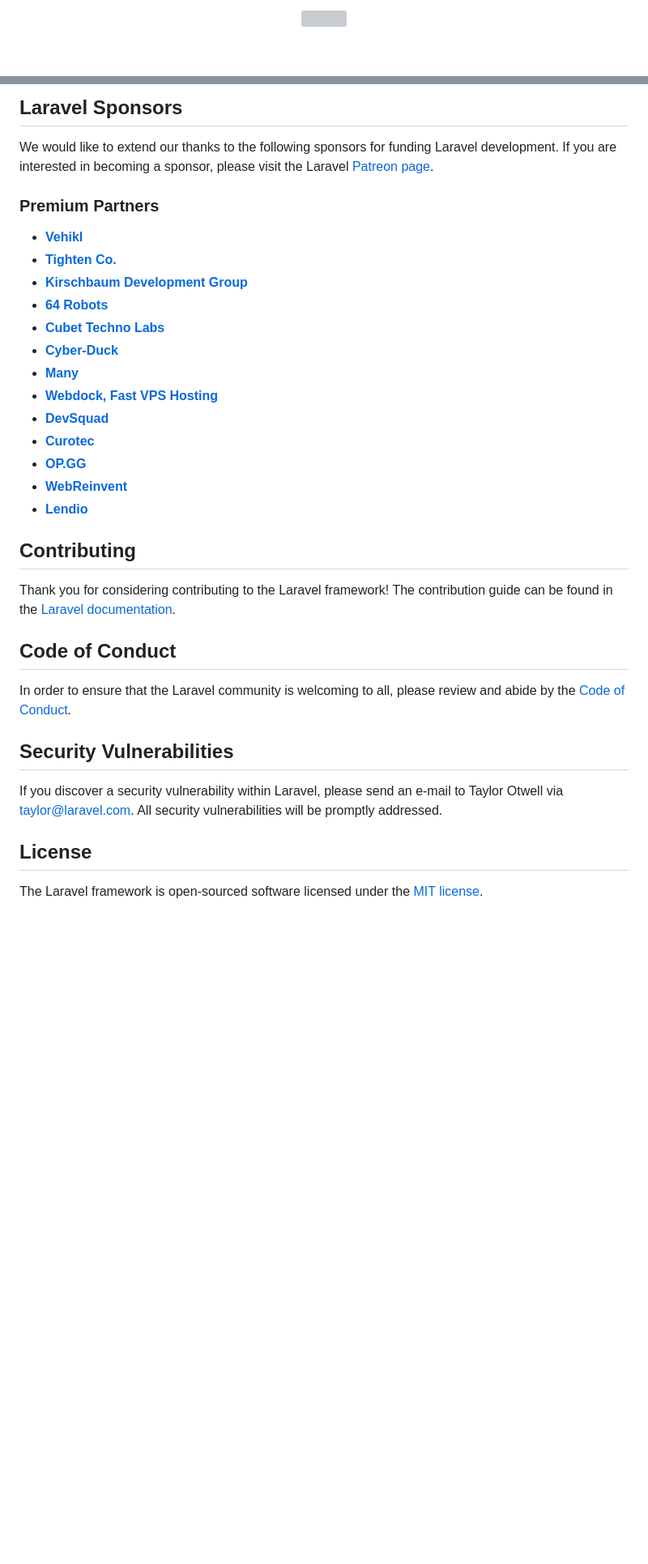
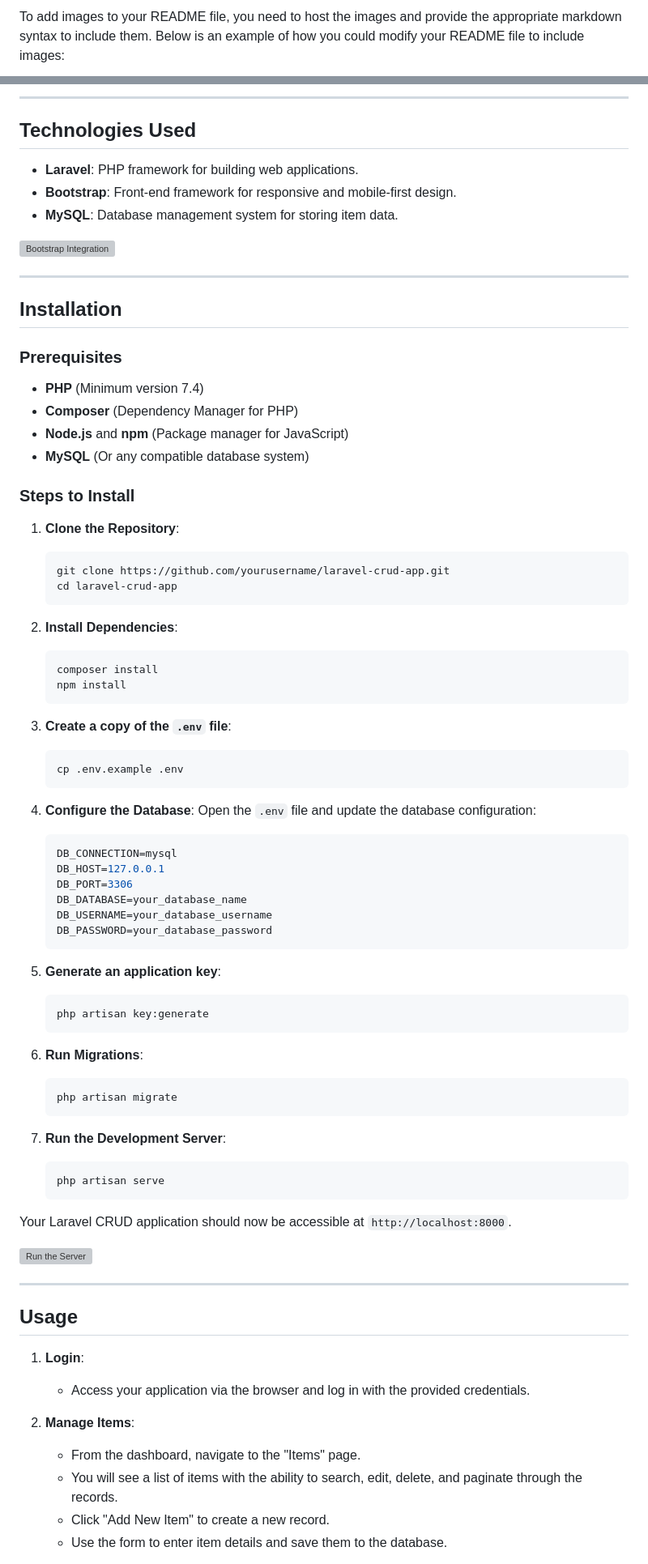
Before and after one commit to Shaoun18/CRUD-Operations, a Markdown page: README.md, 2 parts joined by grey strips. Shown: that part at 81% size. Drawn GitHub-style; blank space fills up the shorter version; grey boxes are pictures that could not be loaded.

Commit message:
✅Readme Updated

````diff
--- a/README.md
+++ b/README.md
@@ -1,2 +1,2 @@
-<p align="center"><a href="https://laravel.com" target="_blank"><img src="https://raw.githubusercontent.com/laravel/art/master/logo-lockup/5%20SVG/2%20CMYK/1%20Full%20Color/laravel-logolockup-cmyk-red.svg" width="400"></a></p>
+To add images to your README file, you need to host the images and provide the appropriate markdown syntax to include them. Below is an example of how you could modify your README file to include images:
 
@@ -29,36 +23,84 @@ If you don't feel like reading, [Laracasts](https://laracasts.com) can help. Lar
 
-## Laravel Sponsors
+---
 
-We would like to extend our thanks to the following sponsors for funding Laravel development. If you are interested in becoming a sponsor, please visit the Laravel [Patreon page](https://patreon.com/taylorotwell).
+## **Technologies Used**
 
-### Premium Partners
+- **Laravel**: PHP framework for building web applications.
+- **Bootstrap**: Front-end framework for responsive and mobile-first design.
+- **MySQL**: Database management system for storing item data.
 
-- **[Vehikl](https://vehikl.com/)**
-- **[Tighten Co.](https://tighten.co)**
-- **[Kirschbaum Development Group](https://kirschbaumdevelopment.com)**
-- **[64 Robots](https://64robots.com)**
-- **[Cubet Techno Labs](https://cubettech.com)**
-- **[Cyber-Duck](https://cyber-duck.co.uk)**
-- **[Many](https://www.many.co.uk)**
-- **[Webdock, Fast VPS Hosting](https://www.webdock.io/en)**
-- **[DevSquad](https://devsquad.com)**
-- **[Curotec](https://www.curotec.com/services/technologies/laravel/)**
-- **[OP.GG](https://op.gg)**
-- **[WebReinvent](https://webreinvent.com/?utm_source=laravel&utm_medium=github&utm_campaign=patreon-sponsors)**
-- **[Lendio](https://lendio.com)**
+![Bootstrap Integration](images/bootstrap-integration.png)
 
-## Contributing
+---
 
-Thank you for considering contributing to the Laravel framework! The contribution guide can be found in the [Laravel documentation](https://laravel.com/docs/contributions).
+## **Installation**
 
-## Code of Conduct
+### **Prerequisites**
 
-In order to ensure that the Laravel community is welcoming to all, please review and abide by the [Code of Conduct](https://laravel.com/docs/contributions#code-of-conduct).
+- **PHP** (Minimum version 7.4)
+- **Composer** (Dependency Manager for PHP)
+- **Node.js** and **npm** (Package manager for JavaScript)
+- **MySQL** (Or any compatible database system)
 
-## Security Vulnerabilities
+### **Steps to Install**
 
-If you discover a security vulnerability within Laravel, please send an e-mail to Taylor Otwell via [taylor@laravel.com](mailto:taylor@laravel.com). All security vulnerabilities will be promptly addressed.
+1. **Clone the Repository**:
+   ```bash
+   git clone https://github.com/yourusername/laravel-crud-app.git
+   cd laravel-crud-app
+   ```
 
-## License
+2. **Install Dependencies**:
+   ```bash
+   composer install
+   npm install
+   ```
 
-The Laravel framework is open-sourced software licensed under the [MIT license](https://opensource.org/licenses/MIT).
+3. **Create a copy of the `.env` file**:
+   ```bash
+   cp .env.example .env
+   ```
+
+4. **Configure the Database**:
+   Open the `.env` file and update the database configuration:
+   ```bash
+   DB_CONNECTION=mysql
+   DB_HOST=127.0.0.1
+   DB_PORT=3306
+   DB_DATABASE=your_database_name
+   DB_USERNAME=your_database_username
+   DB_PASSWORD=your_database_password
+   ```
+
+5. **Generate an application key**:
+   ```bash
+   php artisan key:generate
+   ```
+
+6. **Run Migrations**:
+   ```bash
+   php artisan migrate
+   ```
+
+7. **Run the Development Server**:
+   ```bash
+   php artisan serve
+   ```
+
+Your Laravel CRUD application should now be accessible at `http://localhost:8000`.
+
+![Run the Server](images/run-server.png)
+
+---
+
+## **Usage**
+
+1. **Login**:
+   - Access your application via the browser and log in with the provided credentials.
+
+2. **Manage Items**:
+   - From the dashboard, navigate to the "Items" page.
+   - You will see a list of items with the ability to search, edit, delete, and paginate through the records.
+   - Click "Add New Item" to create a new record.
+   - Use the form to enter item details and save them to the database.
+
````
Also changed, not shown: other parts of README.md (+59 -19 lines).
